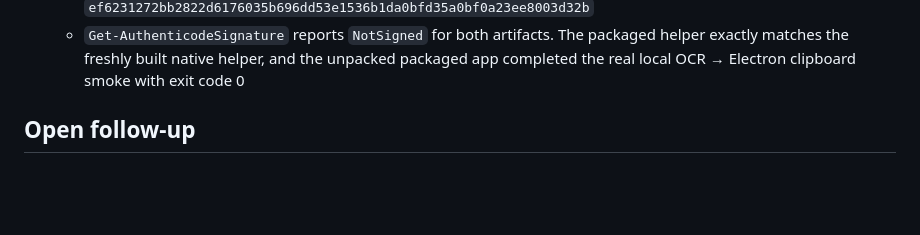
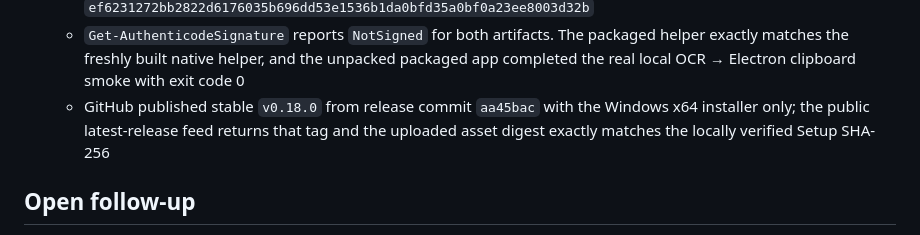
Before and after one commit to mtom2k/capturo, a Markdown page: PROJECT_STATE.md, the part around the change. GitHub-like rendering; blank space fills up the shorter version.

Commit message:
docs: record live v0.18.0 release

```diff
--- a/PROJECT_STATE.md
+++ b/PROJECT_STATE.md
@@ -253,6 +253,7 @@ The package version is `0.18.0`. Fresh OCR-enabled Windows x64 setup and portabl
   - `npm run dist:win` passed the same 83-test gate and produced only the fresh 0.18.0 Windows x64 Setup and Portable executables; both report product/file version 0.18.0 and are inventoried in `release/BUILD-INFO.txt`
   - Setup SHA-256 is `d4eda632523413d4b84d49e73cc1d88ab4aec8de2ef0ed0a4facdfac62412619`; Portable SHA-256 is `ef6231272bb2822d6176035b696dd53e1536b1da0bfd35a0bf0a23ee8003d32b`
   - `Get-AuthenticodeSignature` reports `NotSigned` for both artifacts. The packaged helper exactly matches the freshly built native helper, and the unpacked packaged app completed the real local OCR → Electron clipboard smoke with exit code 0
+  - GitHub published stable `v0.18.0` from release commit `aa45bac` with the Windows x64 installer only; the public latest-release feed returns that tag and the uploaded asset digest exactly matches the locally verified Setup SHA-256
 
 ## Open follow-up
 
```
